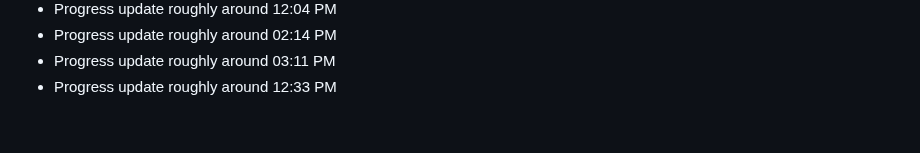
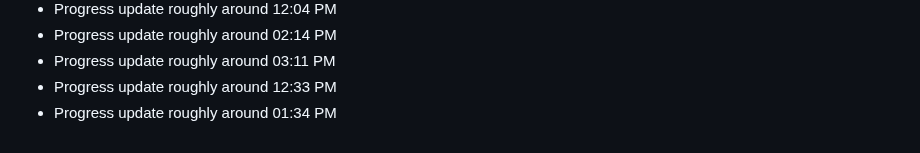
Before and after one commit to clawalone/focuspilot, a Markdown page: docs/dev-notes.md, the part around the change. Rendered like a GitHub page.

```diff
--- a/docs/dev-notes.md
+++ b/docs/dev-notes.md
@@ -149,3 +149,4 @@ Tracking daily progress and technical decisions.
 - Progress update roughly around 02:14 PM
 - Progress update roughly around 03:11 PM
 - Progress update roughly around 12:33 PM
+- Progress update roughly around 01:34 PM
```
